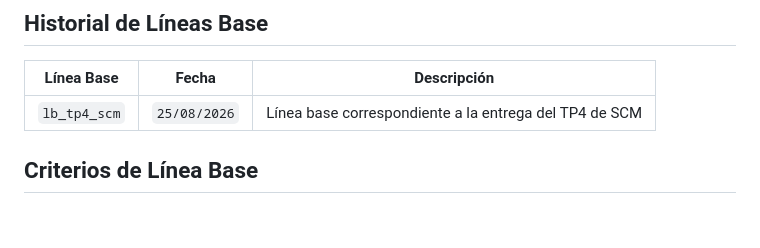
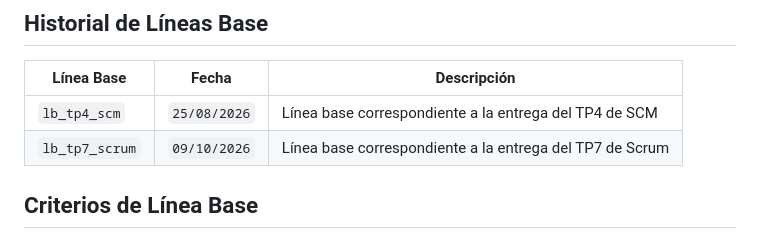
Before and after one commit to JuanUTNFRC/grupo_2-4k2-2026, a Markdown page: README.md, the part around the change. Rendered like a GitHub page.

Commit message:
docs: añadido lb_tp7_scrum al historial de lineas base en README.md

```diff
--- a/README.md
+++ b/README.md
@@ -137,6 +137,7 @@ Se establece como única excepción a la regla de uso estricto de minúsculas en
 | Línea Base | Fecha| Descripción |
 | --------- | --------- |--------|
 | `lb_tp4_scm` | `25/08/2026` | Línea base correspondiente a la entrega del TP4 de SCM |
+| `lb_tp7_scrum` | `09/10/2026` | Línea base correspondiente a la entrega del TP7 de Scrum |
 
 ## Criterios de Línea Base
 
```
